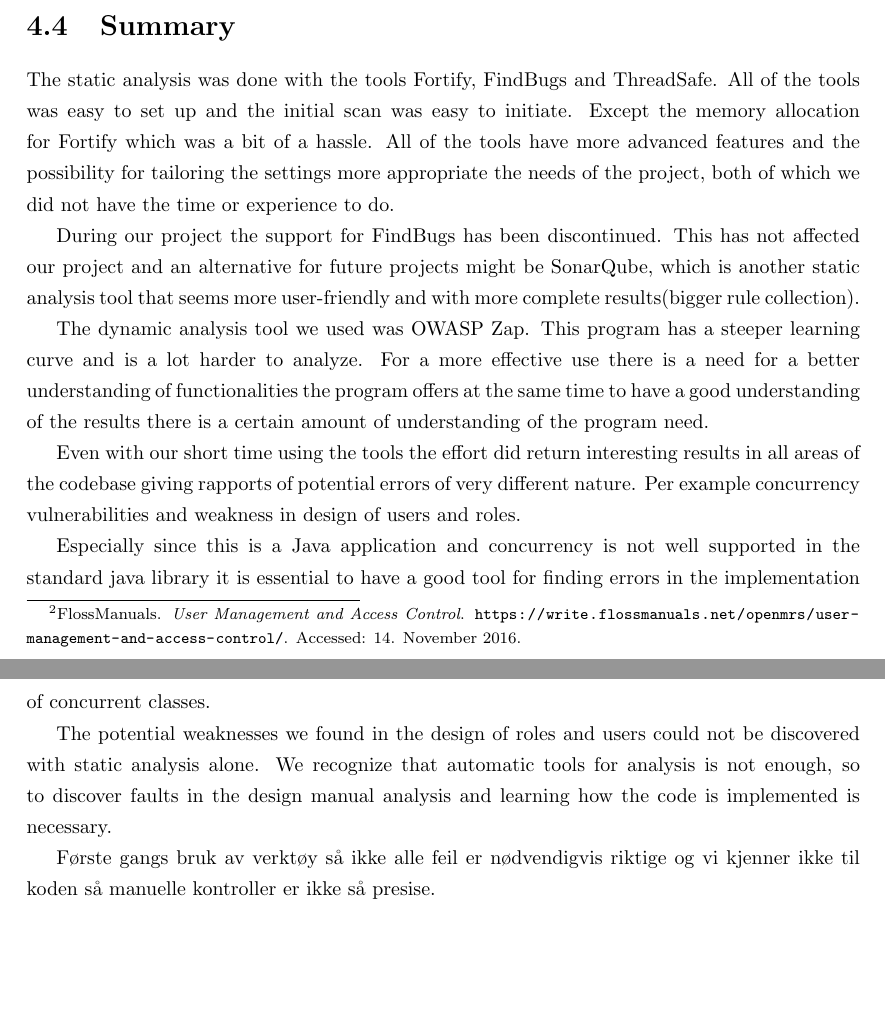
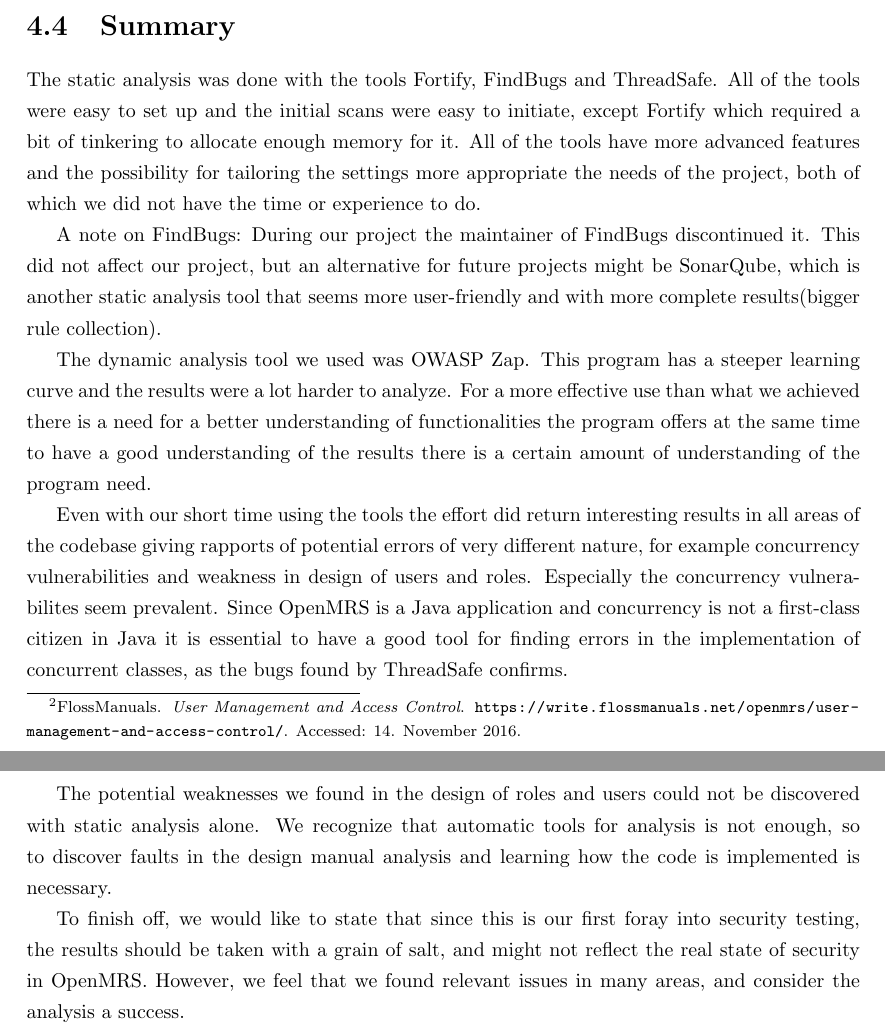
Before and after one commit to syvsto/INF226, a LaTeX document (PDF/innlevering.tex): two parts of pages 23 and 24 of 24, joined at a grey line, cut so that both start at the same text, the shorter picture padded with empty space. Compiled offline with pdfLaTeX.

Commit message:
Gjorde ferdig summary, rettet litt her og der

```diff
--- a/PDF/innlevering.tex
+++ b/PDF/innlevering.tex
@@ -894,40 +887,40 @@
 \section{Summary}
 
 The static analysis was done with the tools Fortify, FindBugs and ThreadSafe.
-All of the tools was easy to set up and the initial scan was easy to initiate.
-Except the memory allocation for Fortify which was a bit of a hassle. All of the
+All of the tools were easy to set up and the initial scans were easy to initiate,
+except Fortify which required a bit of tinkering to allocate enough memory for it. All of the
 tools have more advanced features and the possibility for tailoring the settings
 more appropriate the needs of the project, both of which we did not have the
 time or experience to do.
 
-During our project the support for FindBugs has been discontinued. This has not
-affected our project and an alternative for future projects might be SonarQube,
-which is another static analysis tool that seems more user-friendly and with more
-complete results(bigger rule collection).
+A note on FindBugs: During our project the maintainer of FindBugs discontinued
+it. This did not affect our project, but an alternative for future projects
+might be SonarQube, which is another static analysis tool that seems more
+user-friendly and with more complete results(bigger rule collection).
 
 The dynamic analysis tool we used was OWASP Zap. This program has a steeper
-learning curve and is a lot harder to analyze. For a more effective use there is
-a need for a better understanding of functionalities the program offers at the
-same time to have a good understanding of the results there is a certain amount
-of understanding of the program need.
+learning curve and the results were a lot harder to analyze. For a more
+effective use than what we achieved there is a need for a better understanding
+of functionalities the program offers at the same time to have a good
+understanding of the results there is a certain amount of understanding of
+the program need.
 
 Even with our short time using the tools the effort did return interesting
 results in all areas of the codebase giving rapports of potential errors of
-very different nature. Per example concurrency vulnerabilities and weakness in
-design of users and roles.
-
-Especially since this is a Java application and concurrency is not well
-supported in the standard java library it is essential to have a good tool
-for finding errors in the implementation of concurrent classes.
+very different nature, for example concurrency vulnerabilities and weakness in
+design of users and roles. Especially the concurrency vulnerabilites seem
+prevalent. Since OpenMRS is a Java application and concurrency is not a first-class
+citizen in Java it is essential to have a good tool for finding errors in the
+implementation of concurrent classes, as the bugs found by ThreadSafe confirms.
 
 The potential weaknesses we found in the design of roles and users could not be
 discovered with static analysis alone. We recognize that automatic tools for
 analysis is not enough, so to discover faults in the design manual analysis and
 learning how the code is implemented is necessary.
 
-Første gangs bruk av verktøy så ikke alle feil er nødvendigvis riktige og vi
-kjenner ikke til koden så manuelle kontroller er ikke så presise.
-
-
+To finish off, we would like to state that since this is our first foray into
+security testing, the results should be taken with a grain of salt, and might
+not reflect the real state of security in OpenMRS. However, we feel that we
+found relevant issues in many areas, and consider the analysis a success.
 
 \end{document}
```
Also changed, not shown: PDF/innlevering.pdf, PDF/innlevering.tex (11 more changed lines).
